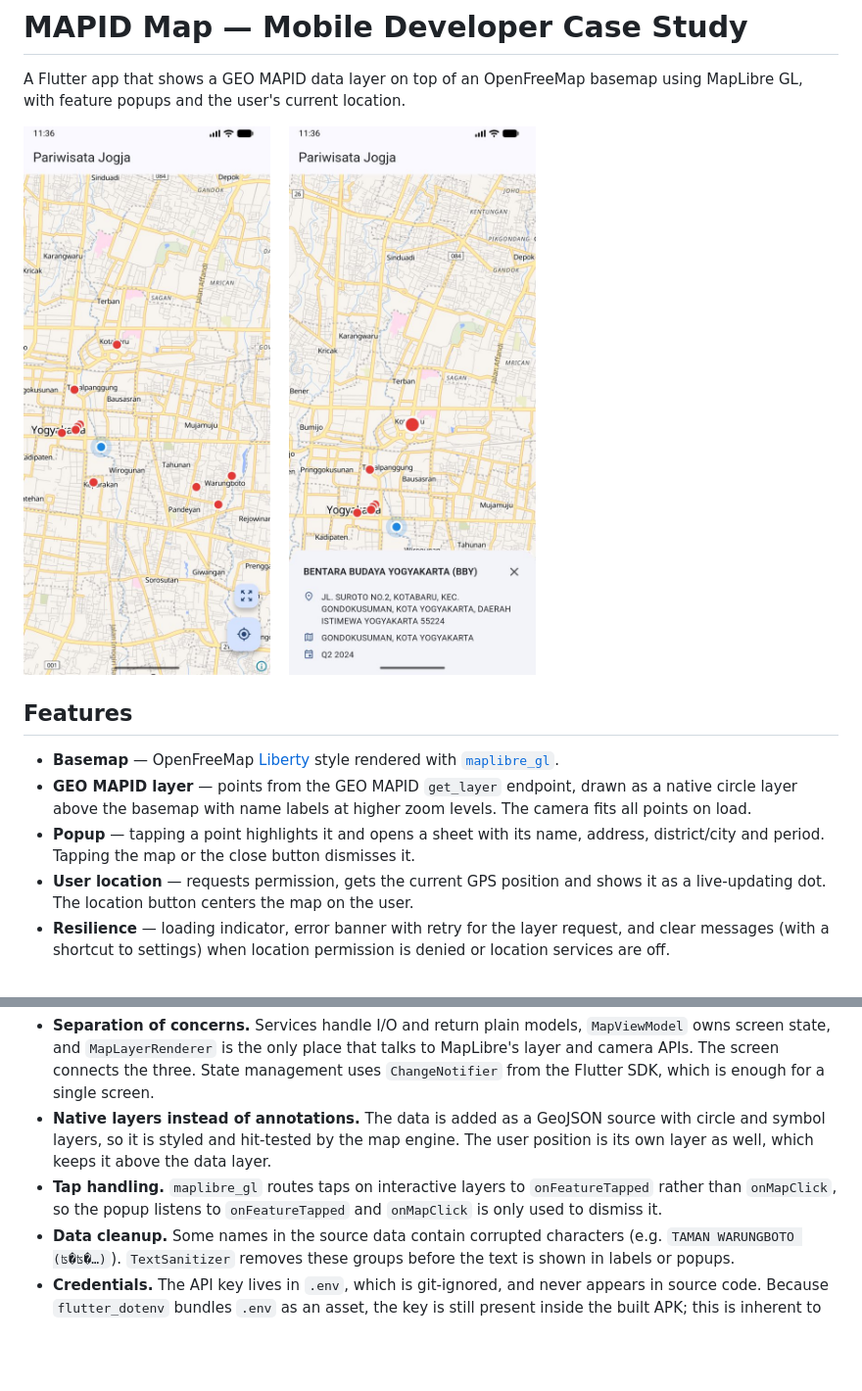
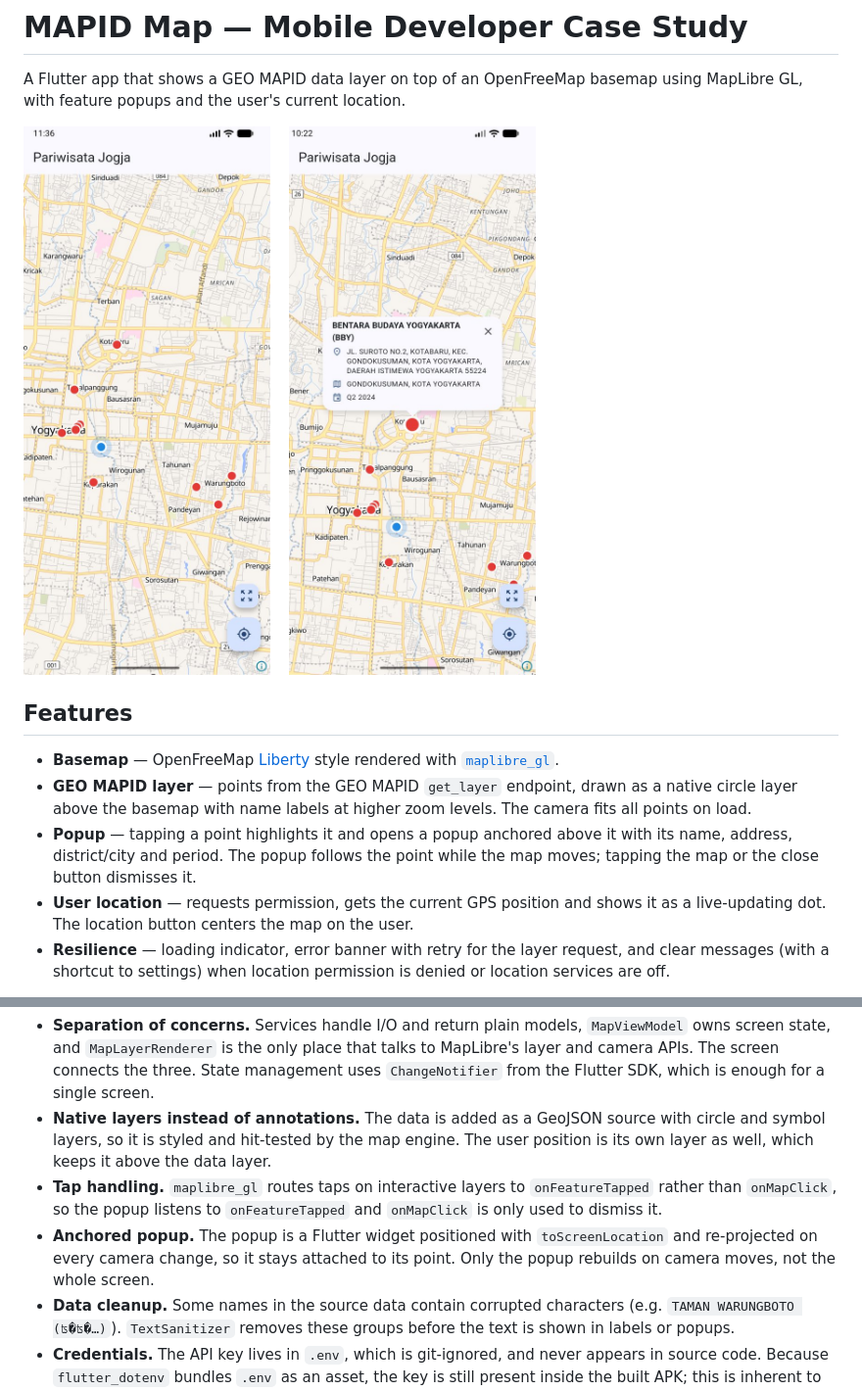
Before and after one commit to dannyy21/mapid-case-study, a Markdown page: README.md, 2 parts joined by grey strips. Shown at 98% size. Rendered like a GitHub page; pictures changed too: docs/screenshots/popup.jpg; blank space fills up the shorter version.

Commit message:
feat: anchor feature popup to the tapped point
The popup is now shown above the selected point instead of a bottom
sheet and follows it while the map pans or zooms.

```diff
--- a/README.md
+++ b/README.md
@@ -12,7 +12,7 @@ A Flutter app that shows a GEO MAPID data layer on top of an OpenFreeMap basemap
 
 - **Basemap** — OpenFreeMap [Liberty](https://tiles.openfreemap.org/styles/liberty) style rendered with [`maplibre_gl`](https://pub.dev/packages/maplibre_gl).
 - **GEO MAPID layer** — points from the GEO MAPID `get_layer` endpoint, drawn as a native circle layer above the basemap with name labels at higher zoom levels. The camera fits all points on load.
-- **Popup** — tapping a point highlights it and opens a sheet with its name, address, district/city and period. Tapping the map or the close button dismisses it.
+- **Popup** — tapping a point highlights it and opens a popup anchored above it with its name, address, district/city and period. The popup follows the point while the map moves; tapping the map or the close button dismisses it.
 - **User location** — requests permission, gets the current GPS position and shows it as a live-updating dot. The location button centers the map on the user.
 - **Resilience** — loading indicator, error banner with retry for the layer request, and clear messages (with a shortcut to settings) when location permission is denied or location services are off.
 
@@ -91,6 +91,7 @@ lib/
 - **Separation of concerns.** Services handle I/O and return plain models, `MapViewModel` owns screen state, and `MapLayerRenderer` is the only place that talks to MapLibre's layer and camera APIs. The screen connects the three. State management uses `ChangeNotifier` from the Flutter SDK, which is enough for a single screen.
 - **Native layers instead of annotations.** The data is added as a GeoJSON source with circle and symbol layers, so it is styled and hit-tested by the map engine. The user position is its own layer as well, which keeps it above the data layer.
 - **Tap handling.** `maplibre_gl` routes taps on interactive layers to `onFeatureTapped` rather than `onMapClick`, so the popup listens to `onFeatureTapped` and `onMapClick` is only used to dismiss it.
+- **Anchored popup.** The popup is a Flutter widget positioned with `toScreenLocation` and re-projected on every camera change, so it stays attached to its point. Only the popup rebuilds on camera moves, not the whole screen.
 - **Data cleanup.** Some names in the source data contain corrupted characters (e.g. `TAMAN WARUNGBOTO (ʦ�ʦ�…)`). `TextSanitizer` removes these groups before the text is shown in labels or popups.
 - **Credentials.** The API key lives in `.env`, which is git-ignored, and never appears in source code. Because `flutter_dotenv` bundles `.env` as an asset, the key is still present inside the built APK; this is inherent to any client-side key. A production app would call the API through a backend proxy.
 
```
Also changed, not shown: 4 other files.
